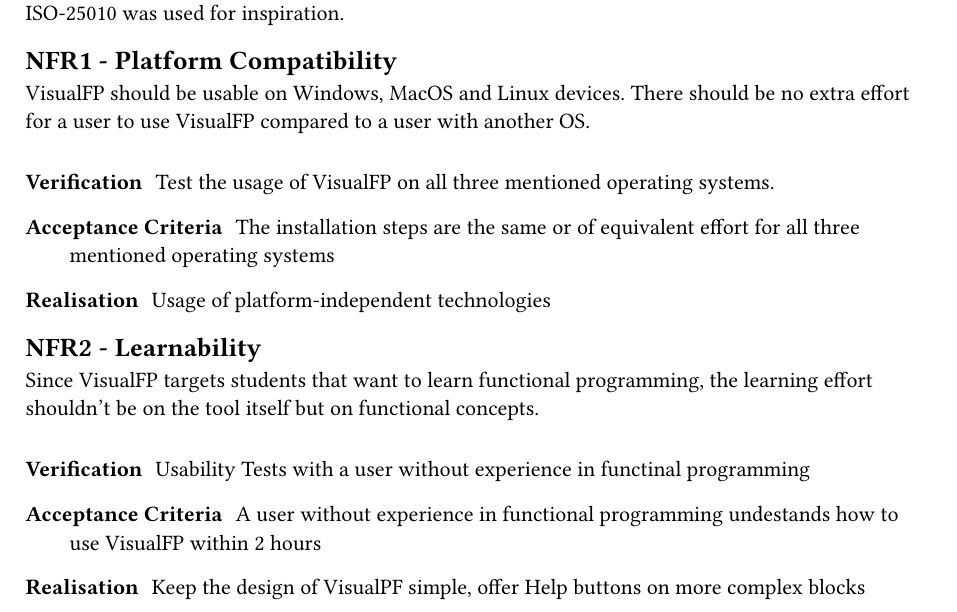
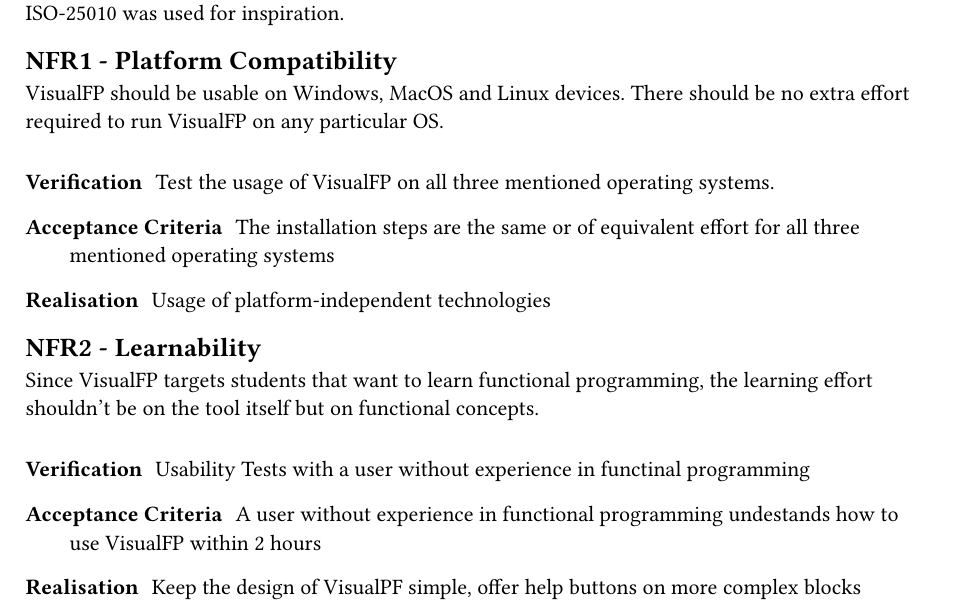
Before and after one commit to VisualFP/docs, a Typst document (SA/design_concept/content/design/non_functional_requirements.typ): part of the page, cut so that both start at the same text. Compiled offline with Typst 0.15.

Commit message:
pr feedback

```diff
--- a/SA/design_concept/content/design/non_functional_requirements.typ
+++ b/SA/design_concept/content/design/non_functional_requirements.typ
@@ -18,7 +18,7 @@ To find relevant NFRs, ISO-25010 was used for inspiration.
 #NFR(
     [
         VisualFP should be usable on Windows, MacOS and Linux devices.
-        There should be no extra effort for a user to use VisualFP compared to a user with another OS.
+        There should be no extra effort required to run VisualFP on any particular OS.
     ],
     "Test the usage of VisualFP on all three mentioned operating systems.",
     "The installation steps are the same or of equivalent effort for all three mentioned operating systems",
```
Also changed, not shown: SA/design_concept/content/design/non_functional_requirements.typ (2 more changed lines).
